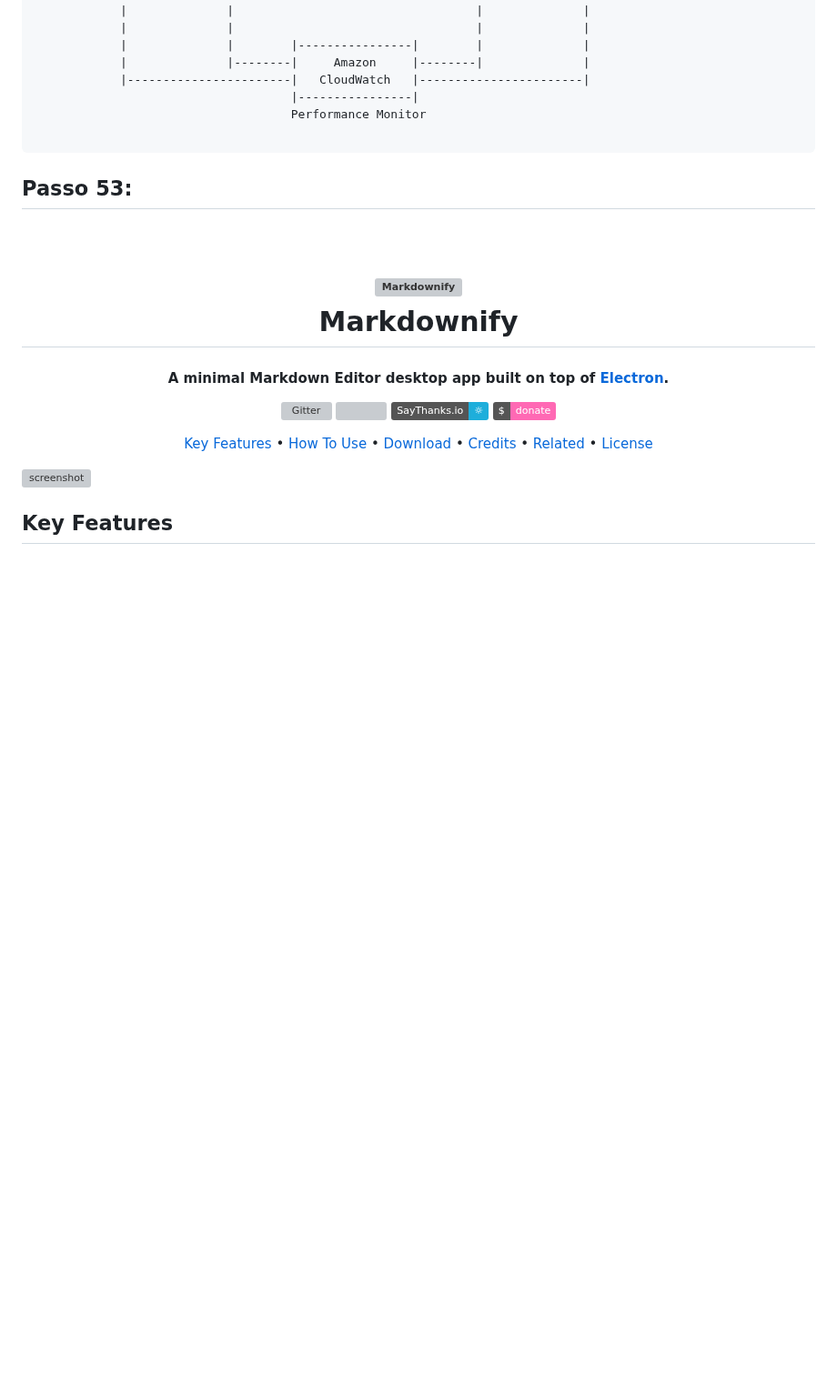
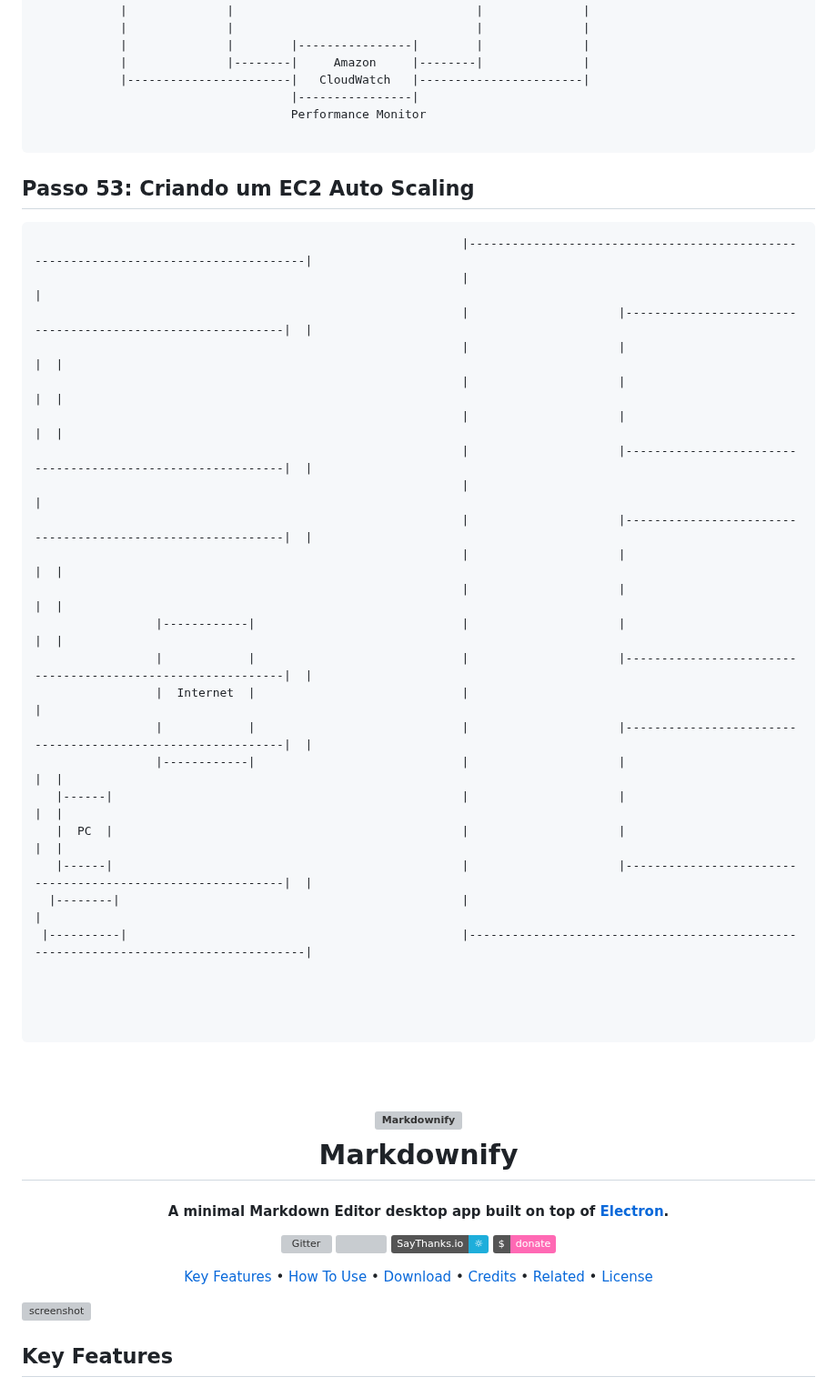
Before and after one commit to fabricioottoni/aws-knowledge, a Markdown page: README.md, the part around the change. Shown at 91% size. Rendered like a GitHub page; badges without logos; blank space fills up the shorter version; grey boxes are pictures that could not be loaded.

````diff
--- a/README.md
+++ b/README.md
@@ -1003,8 +1003,35 @@ Virtualization     Virtualization     Virtualization     Virtualization
 
 ```
 
-## Passo 53:
+## Passo 53: Criando um EC2 Auto Scaling
 
+```bash
+                                                            |------------------------------------------------------------------------------------|
+                                                            |                                                                                    |
+                                                            |                     |-----------------------------------------------------------|  |
+                                                            |                     |                                                           |  |
+                                                            |                     |                                                           |  |
+                                                            |                     |                                                           |  |
+                                                            |                     |-----------------------------------------------------------|  |
+                                                            |                                                                                    |
+                                                            |                     |-----------------------------------------------------------|  |
+                                                            |                     |                                                           |  |
+                                                            |                     |                                                           |  |
+                 |------------|                             |                     |                                                           |  |
+                 |            |                             |                     |-----------------------------------------------------------|  |
+                 |  Internet  |                             |                                                                                    |
+                 |            |                             |                     |-----------------------------------------------------------|  |
+                 |------------|                             |                     |                                                           |  |
+   |------|                                                 |                     |                                                           |  |
+   |  PC  |                                                 |                     |                                                           |  |
+   |------|                                                 |                     |-----------------------------------------------------------|  |
+  |--------|                                                |                                                                                    |
+ |----------|                                               |------------------------------------------------------------------------------------|
+
+
+
+
+```
 
 
 
````
